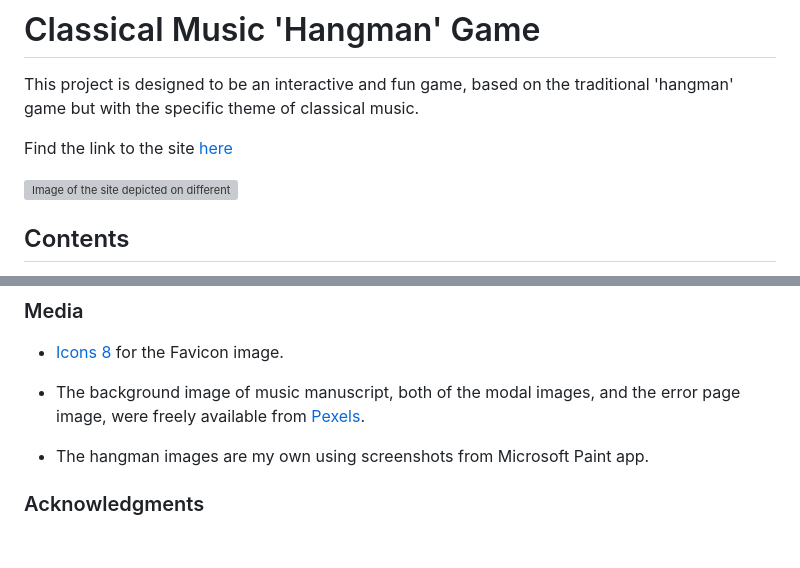
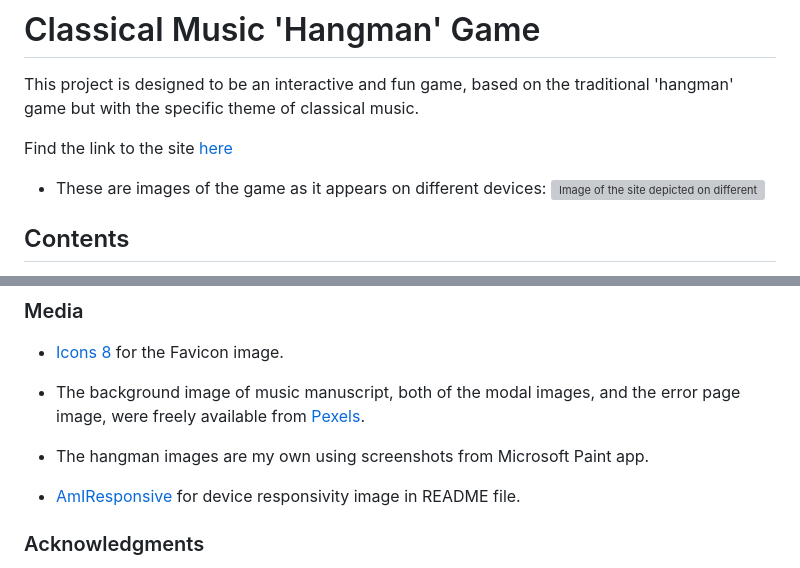
Before and after one commit to niallpcarroll/musical-hangman, a Markdown page: README.md, 2 parts joined by grey strips. GitHub-like rendering; blank space fills up the shorter version; grey boxes are pictures that could not be loaded.

Commit message:
Add acknowledgement note for AmIResponsive image in readme

```diff
--- a/README.md
+++ b/README.md
@@ -4,6 +4,7 @@ This project is designed to be an interactive and fun game, based on the traditi
 
 Find the link to the site [here](https://niallpcarroll.github.io/musical-hangman/)
 
+* These are images of the game as it appears on different devices:
 ![Image of the site depicted on different devices](assets/images/readme-images/am-i-responsive.png)
 
 ## Contents
@@ -367,5 +368,7 @@ A number of bugs were identified during the course of testing. These are documen
 
 + The hangman images are my own using screenshots from Microsoft Paint app.
 
++ [AmIResponsive](https://ui.dev/amiresponsive) for device responsivity image in README file.
+
 ### Acknowledgments
 I wish to acknowledge the support and encouragement given by Code Institute staff, particularly to Amy and my peers throughout this project. I also acknowledge the invaluable advice and guidance given by my mentor, Mr Dario Carrasquel. Thanks to those who tested the game and offered suggestions, particularly with regard to its visual elements.
```
